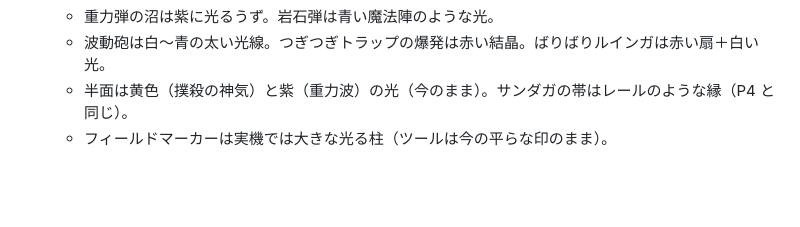
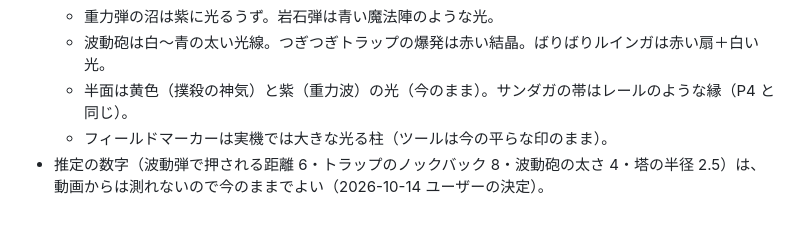
Before and after one commit to trishu486-droid/Exaflare, a Markdown page: docs/dmu/research-p1.md, the part around the change. GitHub-like rendering; blank space fills up the shorter version.

Commit message:
資料：P1 の推定の数字は今のままでよい（ユーザーの決定）
Co-Authored-By: Claude Opus 5.5 <noreply@anthropic.com>
Claude-Session: https://claude.ai/code/session_01N2ekS5gAdSpTuKApgqk7eb

```diff
--- a/docs/dmu/research-p1.md
+++ b/docs/dmu/research-p1.md
@@ -102,3 +102,4 @@ P1 を練習ツールに入れるための調査（第2版）と、作ったと
   - 波動砲は白〜青の太い光線。つぎつぎトラップの爆発は赤い結晶。ばりばりルインガは赤い扇＋白い光。
   - 半面は黄色（撲殺の神気）と紫（重力波）の光（今のまま）。サンダガの帯はレールのような縁（P4 と同じ）。
   - フィールドマーカーは実機では大きな光る柱（ツールは今の平らな印のまま）。
+- 推定の数字（波動弾で押される距離 6・トラップのノックバック 8・波動砲の太さ 4・塔の半径 2.5）は、動画からは測れないので今のままでよい（2026-10-14 ユーザーの決定）。
```
